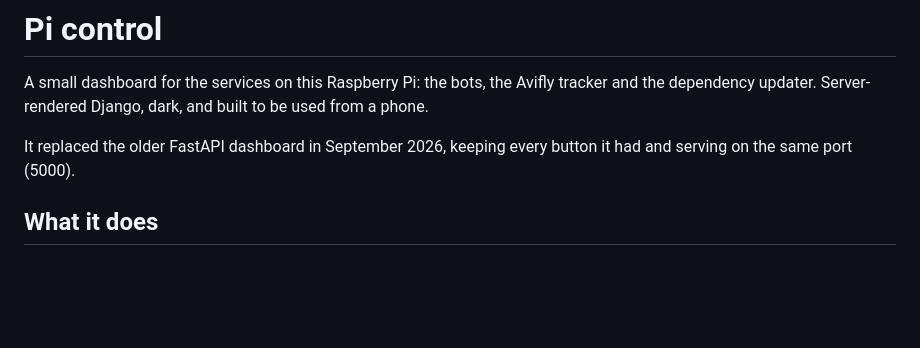
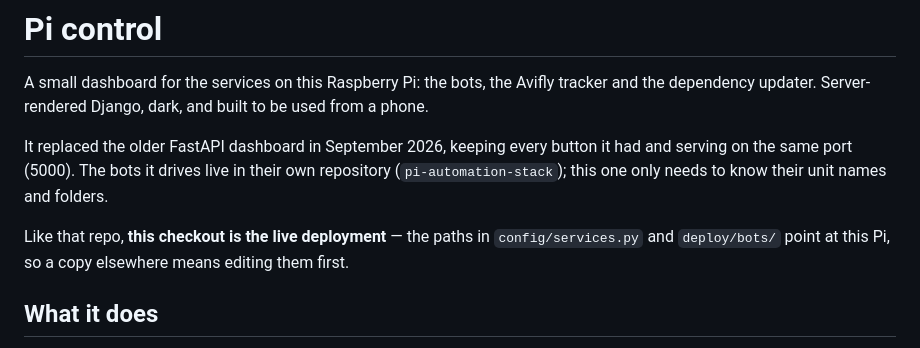
Before and after one commit to acikabot/pi-dash, a Markdown page: README.md, the part around the change. Drawn GitHub-style; blank space fills up the shorter version.

Commit message:
README: note the split from the automation stack
Co-Authored-By: Claude Opus 5 <noreply@anthropic.com>

```diff
--- a/README.md
+++ b/README.md
@@ -4,7 +4,12 @@ A small dashboard for the services on this Raspberry Pi: the bots, the Avifly tr
 the dependency updater. Server-rendered Django, dark, and built to be used from a phone.
 
 It replaced the older FastAPI dashboard in September 2026, keeping every button it had
-and serving on the same port (5000).
+and serving on the same port (5000). The bots it drives live in their own repository
+(`pi-automation-stack`); this one only needs to know their unit names and folders.
+
+Like that repo, **this checkout is the live deployment** — the paths in
+`config/services.py` and `deploy/bots/` point at this Pi, so a copy elsewhere means
+editing them first.
 
 ## What it does
 
```
